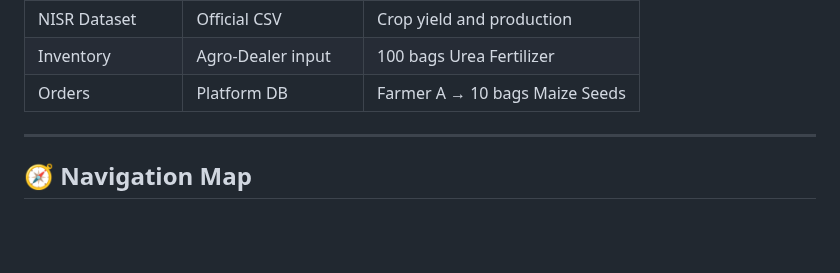
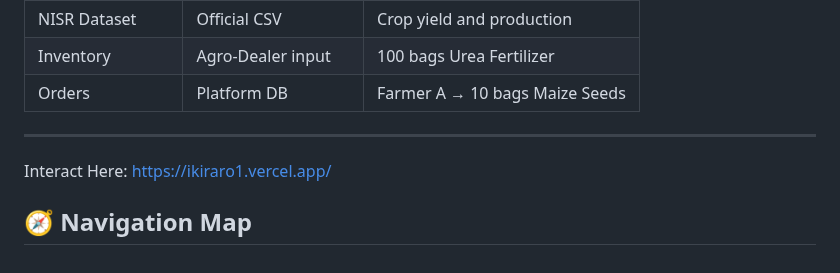
Before and after one commit to Niyonkuru-olivier/ikiraro, a Markdown page: README.md, the part around the change. Drawn GitHub-style; blank space fills up the shorter version.

Commit message:
Add interactive link to README

```diff
--- a/README.md
+++ b/README.md
@@ -196,5 +196,5 @@ The platform communicates:
 | Orders | Platform DB | Farmer A → 10 bags Maize Seeds |
 
 ---
-
+Interact Here: https://ikiraro1.vercel.app/
 ## 🧭 Navigation Map
```
